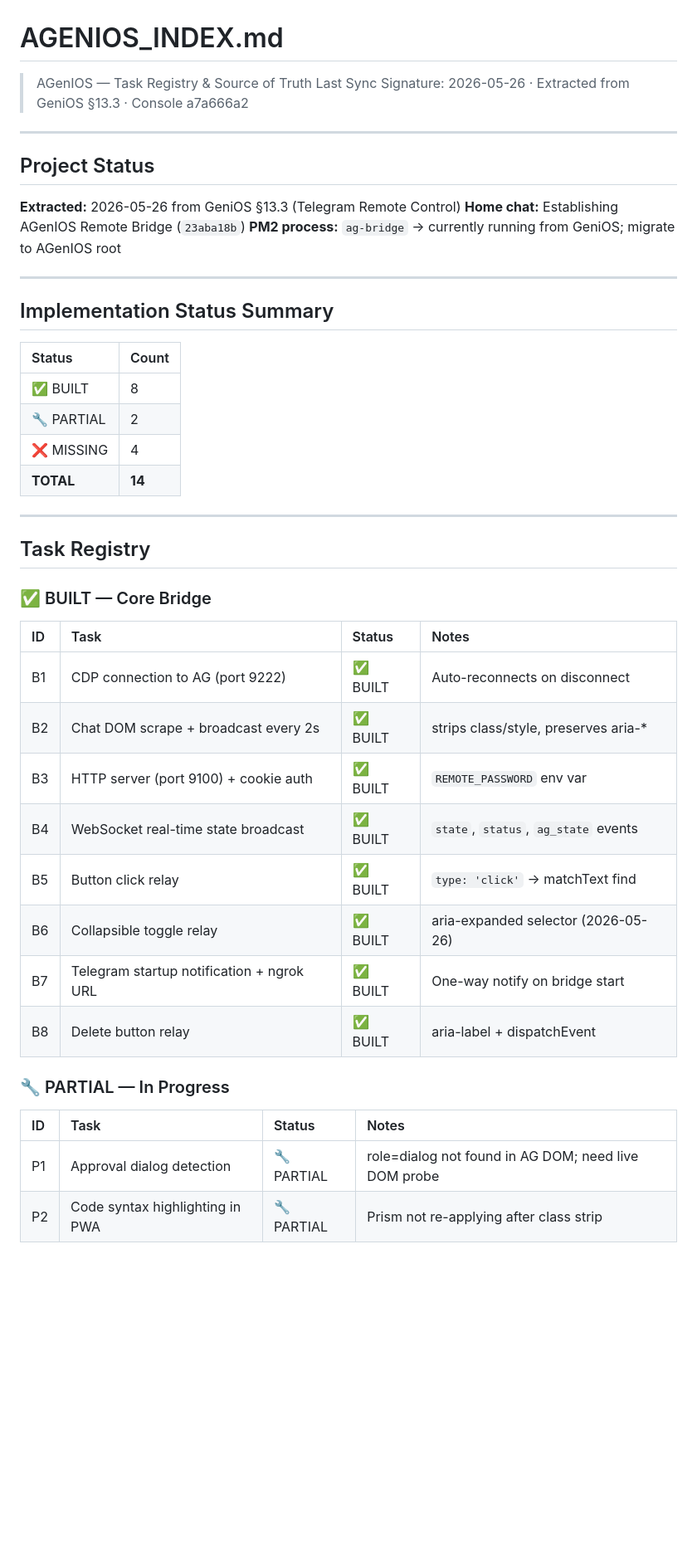
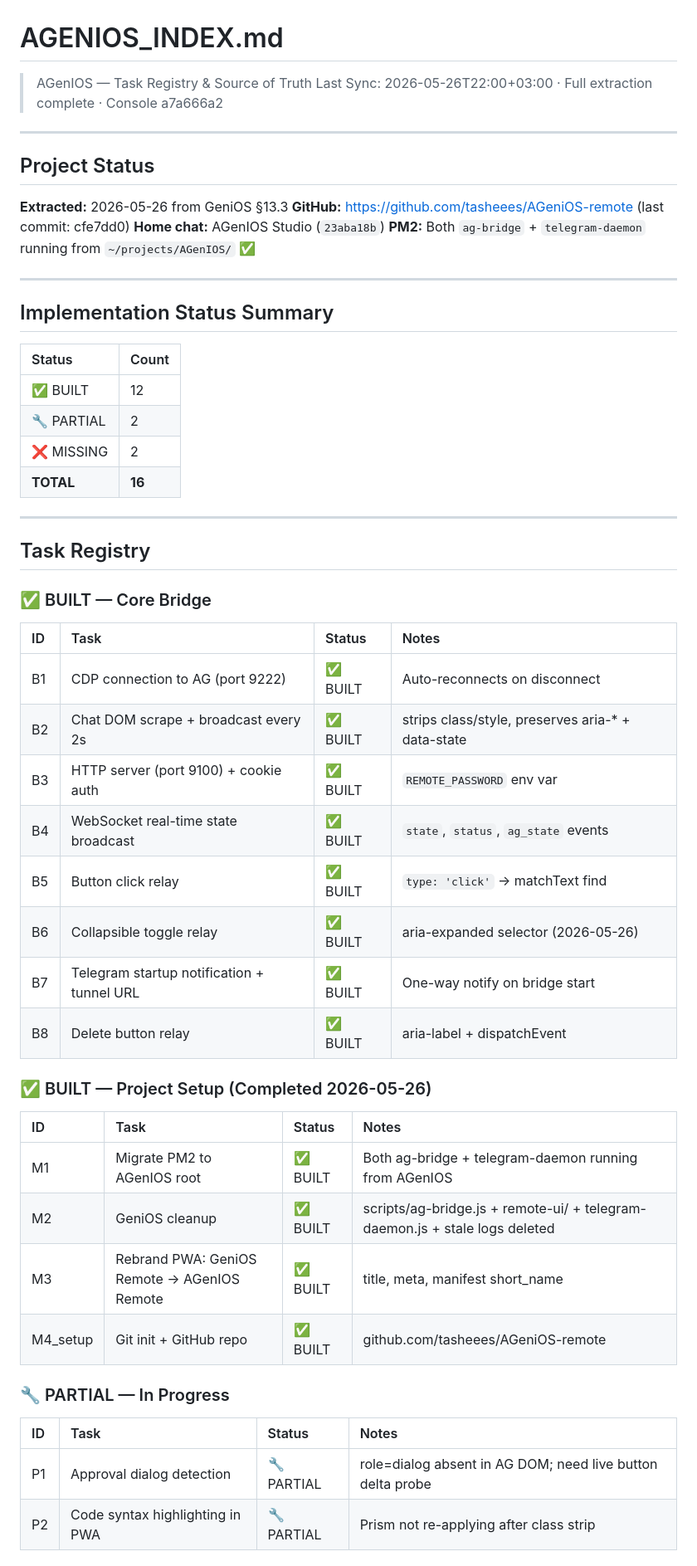
Before and after one commit to tasheees/AGeniOS-remote, a Markdown page: AGENIOS_INDEX.md, the part around one of its changes. Shown at 83% size. GitHub-like rendering; blank space fills up the shorter version.

```diff
--- a/AGENIOS_INDEX.md
+++ b/AGENIOS_INDEX.md
@@ -1,14 +1,15 @@
 # AGENIOS_INDEX.md
 > AGenIOS — Task Registry & Source of Truth
-> Last Sync Signature: 2026-05-26 · Extracted from GeniOS §13.3 · Console a7a666a2
+> Last Sync: 2026-05-26T22:00+03:00 · Full extraction complete · Console a7a666a2
 
 ---
 
 ## Project Status
 
-**Extracted:** 2026-05-26 from GeniOS §13.3 (Telegram Remote Control)
-**Home chat:** Establishing AGenIOS Remote Bridge (`23aba18b`)
-**PM2 process:** `ag-bridge` → currently running from GeniOS; migrate to AGenIOS root
+**Extracted:** 2026-05-26 from GeniOS §13.3
+**GitHub:** https://github.com/tasheees/AGeniOS-remote (last commit: cfe7dd0)
+**Home chat:** AGenIOS Studio (`23aba18b`)
+**PM2:** Both `ag-bridge` + `telegram-daemon` running from `~/projects/AGenIOS/` ✅
 
 ---
 
@@ -16,10 +17,10 @@
 
 | Status | Count |
 |:-------|:------|
-| ✅ BUILT | 8 |
+| ✅ BUILT | 12 |
 | 🔧 PARTIAL | 2 |
-| ❌ MISSING | 4 |
-| **TOTAL** | **14** |
+| ❌ MISSING | 2 |
+| **TOTAL** | **16** |
 
 ---
 
@@ -30,19 +31,28 @@
 | ID | Task | Status | Notes |
 |:---|:-----|:-------|:------|
 | B1 | CDP connection to AG (port 9222) | ✅ BUILT | Auto-reconnects on disconnect |
-| B2 | Chat DOM scrape + broadcast every 2s | ✅ BUILT | strips class/style, preserves aria-* |
+| B2 | Chat DOM scrape + broadcast every 2s | ✅ BUILT | strips class/style, preserves aria-* + data-state |
 | B3 | HTTP server (port 9100) + cookie auth | ✅ BUILT | `REMOTE_PASSWORD` env var |
 | B4 | WebSocket real-time state broadcast | ✅ BUILT | `state`, `status`, `ag_state` events |
 | B5 | Button click relay | ✅ BUILT | `type: 'click'` → matchText find |
 | B6 | Collapsible toggle relay | ✅ BUILT | aria-expanded selector (2026-05-26) |
-| B7 | Telegram startup notification + ngrok URL | ✅ BUILT | One-way notify on bridge start |
+| B7 | Telegram startup notification + tunnel URL | ✅ BUILT | One-way notify on bridge start |
 | B8 | Delete button relay | ✅ BUILT | aria-label + dispatchEvent |
+
+### ✅ BUILT — Project Setup (Completed 2026-05-26)
+
+| ID | Task | Status | Notes |
+|:---|:-----|:-------|:------|
+| M1 | Migrate PM2 to AGenIOS root | ✅ BUILT | Both ag-bridge + telegram-daemon running from AGenIOS |
+| M2 | GeniOS cleanup | ✅ BUILT | scripts/ag-bridge.js + remote-ui/ + telegram-daemon.js + stale logs deleted |
+| M3 | Rebrand PWA: GeniOS Remote → AGenIOS Remote | ✅ BUILT | title, meta, manifest short_name |
+| M4_setup | Git init + GitHub repo | ✅ BUILT | github.com/tasheees/AGeniOS-remote |
 
 ### 🔧 PARTIAL — In Progress
 
 | ID | Task | Status | Notes |
 |:---|:-----|:-------|:------|
-| P1 | Approval dialog detection | 🔧 PARTIAL | role=dialog not found in AG DOM; need live DOM probe |
+| P1 | Approval dialog detection | 🔧 PARTIAL | role=dialog absent in AG DOM; need live button delta probe |
 | P2 | Code syntax highlighting in PWA | 🔧 PARTIAL | Prism not re-applying after class strip |
 
 ### ❌ MISSING — Not Started
```
Also changed, not shown: other parts of AGENIOS_INDEX.md (+38 -18 lines).
